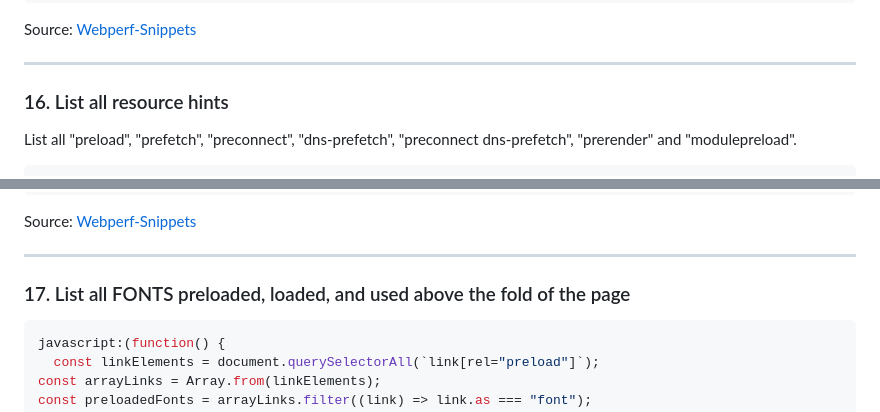
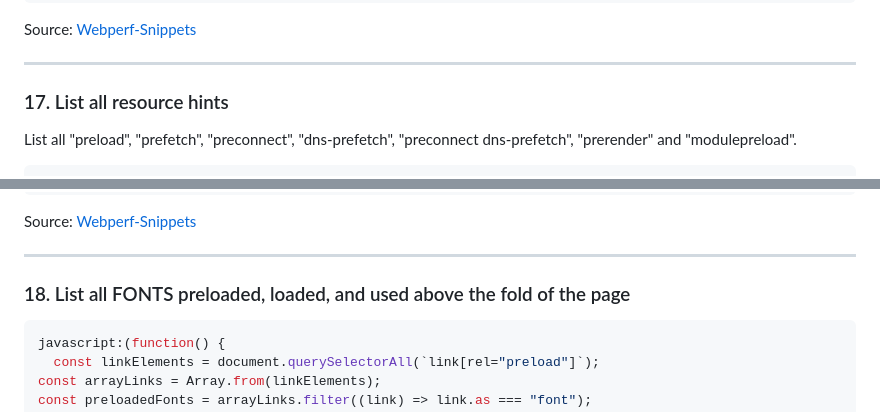
Before and after one commit to nimajafari/Google.Chrome.Bookmarklets, a Markdown page: README.md, 2 parts joined by grey strips. GitHub-like rendering.

````diff
--- a/README.md
+++ b/README.md
@@ -301,7 +319,7 @@ console.table(scriptsLoading);
 Source: [Webperf-Snippets](https://webperf-snippets.nucliweb.net/Loading/Script-Loading)
 
 ***
-### 16. List all resource hints
+### 17. List all resource hints
 
 List all "preload", "prefetch", "preconnect", "dns-prefetch", "preconnect dns-prefetch", "prerender" and "modulepreload".
 
@@ -327,7 +345,7 @@ Source: [Webperf-Snippets](https://webperf-snippets.nucliweb.net/Loading/Resourc
 
 ***
 
-### 17. List all FONTS preloaded, loaded, and used above the fold of the page
+### 18. List all FONTS preloaded, loaded, and used above the fold of the page
 
 ```javascript
 javascript:(function() {
````
Also changed, not shown: other parts of README.md (+49 -31 lines).
